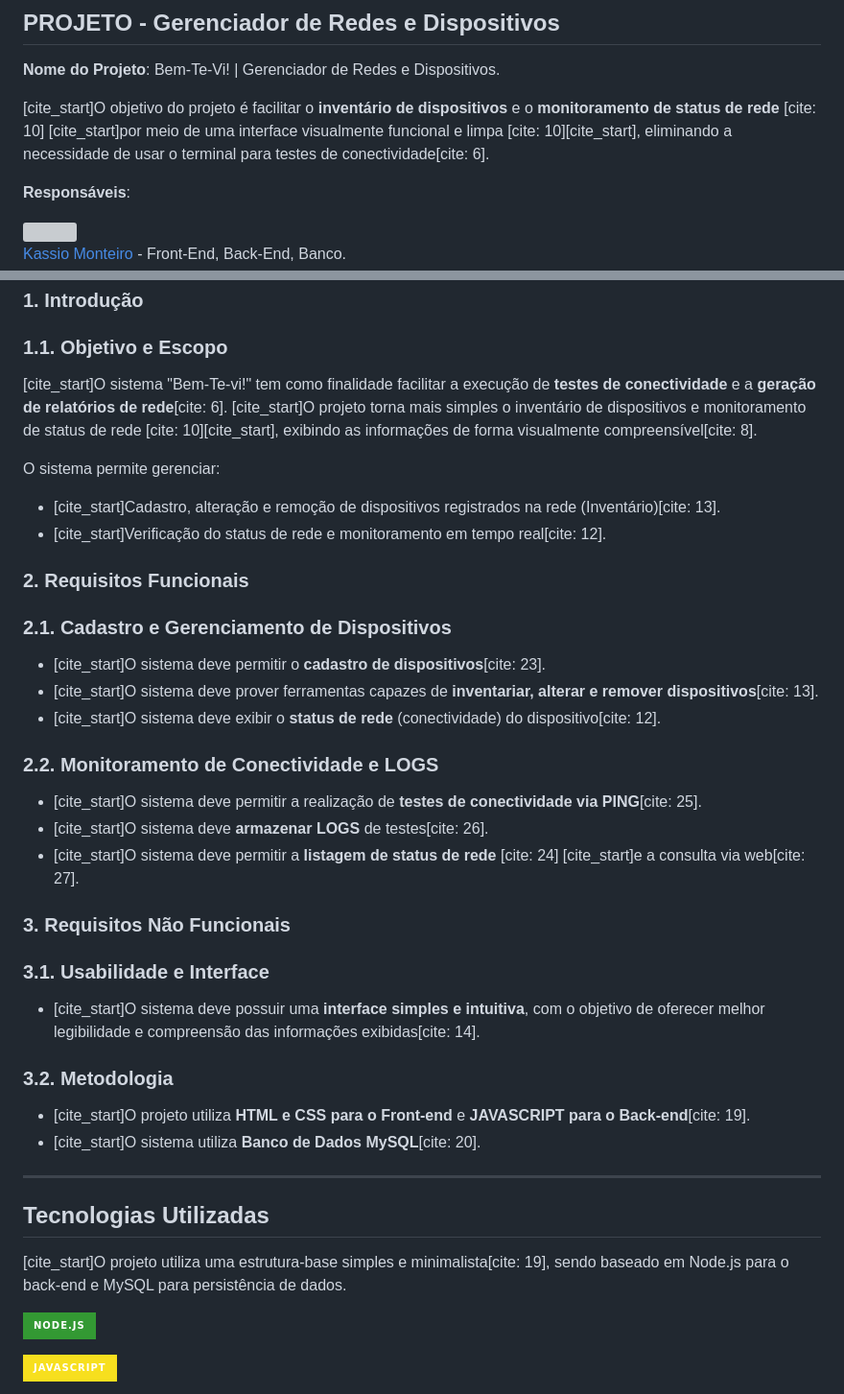
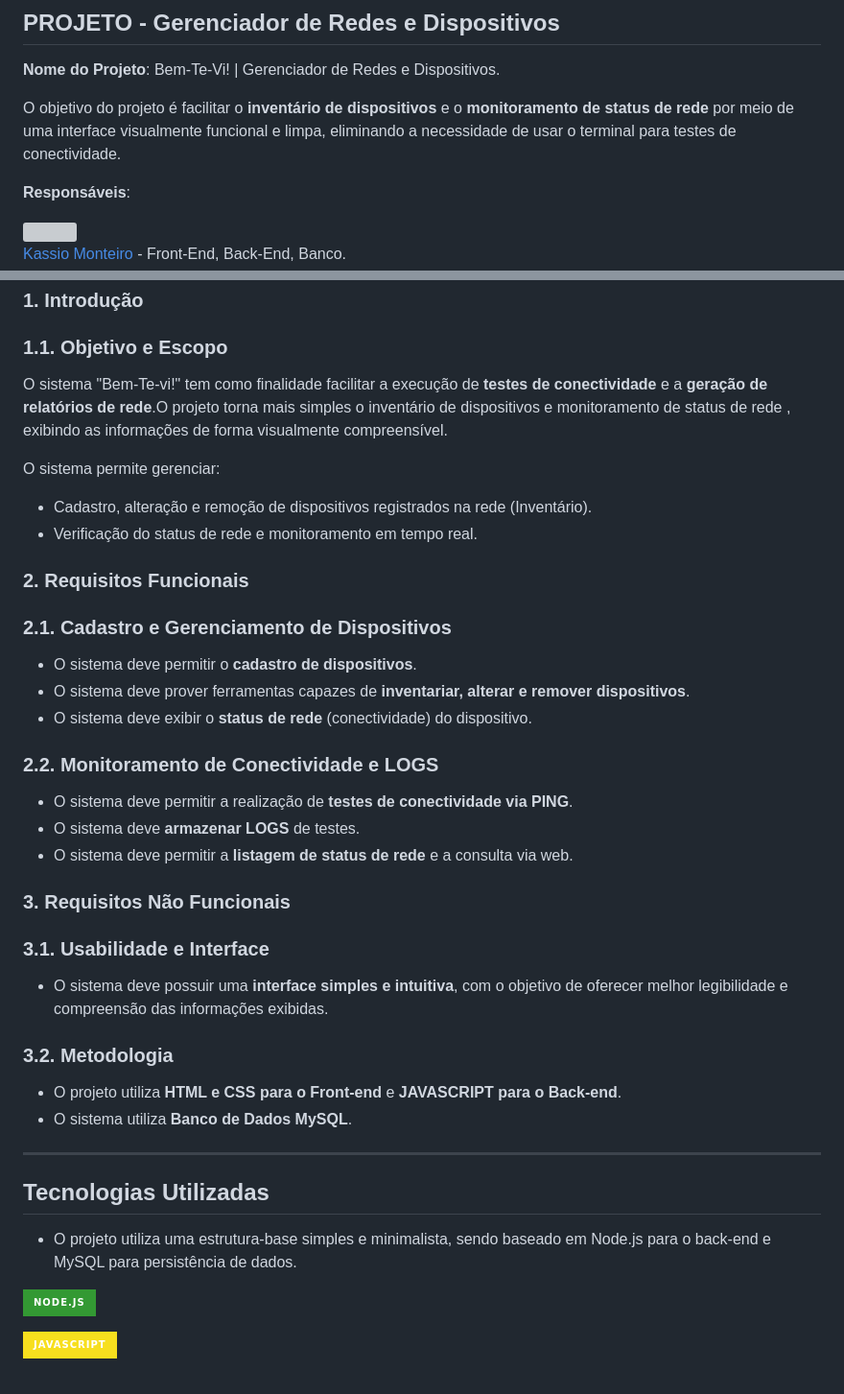
Before and after one commit to kK4ssio/Bem-Te-Vi-Gerenciador-de-Redes, a Markdown page: README.md, 2 parts joined by grey strips. Shown at 96% size. Rendered like a GitHub page; badges without logos; grey boxes are pictures that could not be loaded.

Commit message:
v0.0.6
Updated project description and requirements in README.

```diff
--- a/README.md
+++ b/README.md
@@ -2,7 +2,7 @@
 
 **Nome do Projeto**: Bem-Te-Vi! | Gerenciador de Redes e Dispositivos.
 
-[cite_start]O objetivo do projeto é facilitar o **inventário de dispositivos** e o **monitoramento de status de rede** [cite: 10] [cite_start]por meio de uma interface visualmente funcional e limpa [cite: 10][cite_start], eliminando a necessidade de usar o terminal para testes de conectividade[cite: 6].
+O objetivo do projeto é facilitar o **inventário de dispositivos** e o **monitoramento de status de rede**  por meio de uma interface visualmente funcional e limpa, eliminando a necessidade de usar o terminal para testes de conectividade.
 
 **Responsáveis**:
 
@@ -22,38 +22,38 @@
 
 ### **1.1. Objetivo e Escopo**
 
-[cite_start]O sistema "Bem-Te-vi!" tem como finalidade facilitar a execução de **testes de conectividade** e a **geração de relatórios de rede**[cite: 6]. [cite_start]O projeto torna mais simples o inventário de dispositivos e monitoramento de status de rede [cite: 10][cite_start], exibindo as informações de forma visualmente compreensível[cite: 8].
+O sistema "Bem-Te-vi!" tem como finalidade facilitar a execução de **testes de conectividade** e a **geração de relatórios de rede**.O projeto torna mais simples o inventário de dispositivos e monitoramento de status de rede , exibindo as informações de forma visualmente compreensível.
 
 O sistema permite gerenciar:
-* [cite_start]Cadastro, alteração e remoção de dispositivos registrados na rede (Inventário)[cite: 13].
-* [cite_start]Verificação do status de rede e monitoramento em tempo real[cite: 12].
+* Cadastro, alteração e remoção de dispositivos registrados na rede (Inventário).
+* Verificação do status de rede e monitoramento em tempo real.
 
 ### **2. Requisitos Funcionais**
 
 ### **2.1. Cadastro e Gerenciamento de Dispositivos**
-* [cite_start]O sistema deve permitir o **cadastro de dispositivos**[cite: 23].
-* [cite_start]O sistema deve prover ferramentas capazes de **inventariar, alterar e remover dispositivos**[cite: 13].
-* [cite_start]O sistema deve exibir o **status de rede** (conectividade) do dispositivo[cite: 12].
+* O sistema deve permitir o **cadastro de dispositivos**.
+* O sistema deve prover ferramentas capazes de **inventariar, alterar e remover dispositivos**.
+* O sistema deve exibir o **status de rede** (conectividade) do dispositivo.
 
 ### **2.2. Monitoramento de Conectividade e LOGS**
-* [cite_start]O sistema deve permitir a realização de **testes de conectividade via PING**[cite: 25].
-* [cite_start]O sistema deve **armazenar LOGS** de testes[cite: 26].
-* [cite_start]O sistema deve permitir a **listagem de status de rede** [cite: 24] [cite_start]e a consulta via web[cite: 27].
+* O sistema deve permitir a realização de **testes de conectividade via PING**.
+* O sistema deve **armazenar LOGS** de testes.
+* O sistema deve permitir a **listagem de status de rede** e a consulta via web.
 
 ### **3. Requisitos Não Funcionais**
 
 ### **3.1. Usabilidade e Interface**
-* [cite_start]O sistema deve possuir uma **interface simples e intuitiva**, com o objetivo de oferecer melhor legibilidade e compreensão das informações exibidas[cite: 14].
+* O sistema deve possuir uma **interface simples e intuitiva**, com o objetivo de oferecer melhor legibilidade e compreensão das informações exibidas.
 
 ### **3.2. Metodologia**
-* [cite_start]O projeto utiliza **HTML e CSS para o Front-end** e **JAVASCRIPT para o Back-end**[cite: 19].
-* [cite_start]O sistema utiliza **Banco de Dados MySQL**[cite: 20].
+* O projeto utiliza **HTML e CSS para o Front-end** e **JAVASCRIPT para o Back-end**.
+* O sistema utiliza **Banco de Dados MySQL**.
 
 ***
 
 ## Tecnologias Utilizadas
 
-[cite_start]O projeto utiliza uma estrutura-base simples e minimalista[cite: 19], sendo baseado em Node.js para o back-end e MySQL para persistência de dados.
+* O projeto utiliza uma estrutura-base simples e minimalista, sendo baseado em Node.js para o back-end e MySQL para persistência de dados.
 
 ![Node.js](https://img.shields.io/badge/Node.js-339933?style=for-the-badge&logo=nodedotjs&logoColor=white)
 
```
